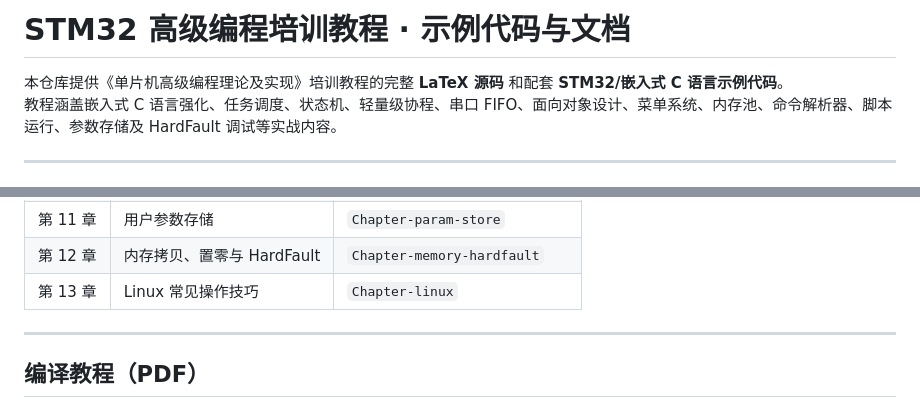
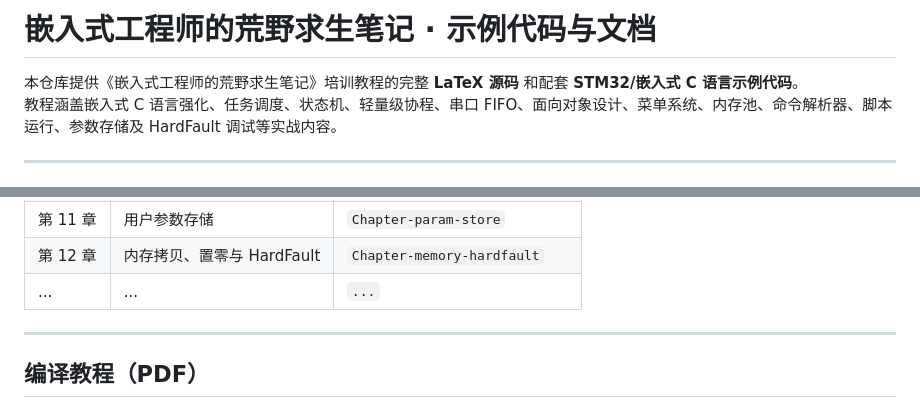
Before and after one commit to rabbitc999/EmbedBook, a Markdown page: README.md, 2 parts joined by grey strips. Rendered like a GitHub page.

Commit message:
更新README.md.
Signed-off-by: 最爱小兔糖糖 <embed2026@outlook.com>

```diff
--- a/README.md
+++ b/README.md
@@ -1,6 +1,6 @@
-# STM32 高级编程培训教程 · 示例代码与文档
+# 嵌入式工程师的荒野求生笔记 · 示例代码与文档
 
-本仓库提供《单片机高级编程理论及实现》培训教程的完整 **LaTeX 源码** 和配套 **STM32/嵌入式 C 语言示例代码**。
+本仓库提供《嵌入式工程师的荒野求生笔记》培训教程的完整 **LaTeX 源码** 和配套 **STM32/嵌入式 C 语言示例代码**。
 教程涵盖嵌入式 C 语言强化、任务调度、状态机、轻量级协程、串口 FIFO、面向对象设计、菜单系统、内存池、命令解析器、脚本运行、参数存储及 HardFault 调试等实战内容。
 
 ---
@@ -43,7 +43,7 @@
 | 第 10 章 | 增强版协程调度器 | `Chapter-coroutine-scheduler` |
 | 第 11 章 | 用户参数存储 | `Chapter-param-store` |
 | 第 12 章 | 内存拷贝、置零与 HardFault | `Chapter-memory-hardfault` |
-| 第 13 章 | Linux 常见操作技巧 | `Chapter-linux` |
+| ... | ... | `...` |
 
 ---
 
```
